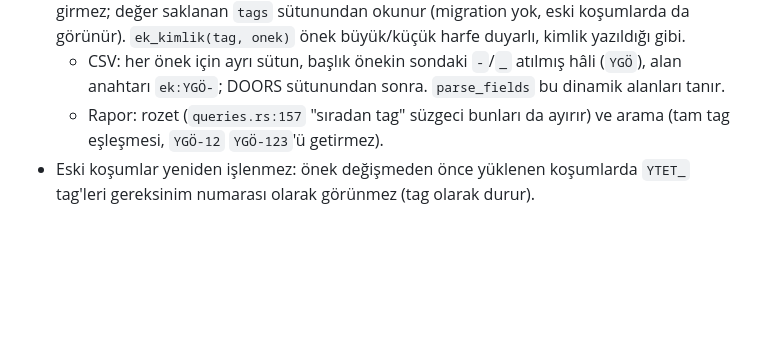
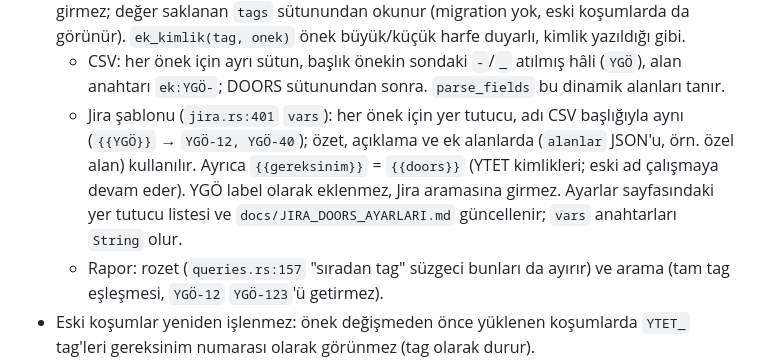
Before and after one commit to Oltan/raporcu, a Markdown page: docs/SONRAKI_BUILD_PLANI.md, the part around the change. Rendered like a GitHub page; blank space fills up the shorter version.

Commit message:
Plan: Jira şablonunda {{YGÖ}} ve {{gereksinim}} yer tutucuları
Co-Authored-By: Claude Opus 5.5 <noreply@anthropic.com>
Claude-Session: https://claude.ai/code/session_014xFkeYccNfLqMArSu4CLU5

```diff
--- a/docs/SONRAKI_BUILD_PLANI.md
+++ b/docs/SONRAKI_BUILD_PLANI.md
@@ -50,6 +50,11 @@ senaryonun ek olarak bağlandığı gereksinimi gösterir, eşleşmenin kaybolma
   `ek_kimlik(tag, onek)` önek büyük/küçük harfe duyarlı, kimlik yazıldığı gibi.
   - CSV: her önek için ayrı sütun, başlık önekin sondaki `-`/`_` atılmış hâli (`YGÖ`), alan
     anahtarı `ek:YGÖ-`; DOORS sütunundan sonra. `parse_fields` bu dinamik alanları tanır.
+  - Jira şablonu (`jira.rs:401` `vars`): her önek için yer tutucu, adı CSV başlığıyla aynı
+    (`{{YGÖ}}` → `YGÖ-12, YGÖ-40`); özet, açıklama ve ek alanlarda (`alanlar` JSON'u, örn. özel
+    alan) kullanılır. Ayrıca `{{gereksinim}}` = `{{doors}}` (YTET kimlikleri; eski ad çalışmaya
+    devam eder). YGÖ label olarak eklenmez, Jira aramasına girmez. Ayarlar sayfasındaki yer
+    tutucu listesi ve `docs/JIRA_DOORS_AYARLARI.md` güncellenir; `vars` anahtarları `String` olur.
   - Rapor: rozet (`queries.rs:157` "sıradan tag" süzgeci bunları da ayırır) ve arama (tam tag
     eşleşmesi, `YGÖ-12` `YGÖ-123`'ü getirmez).
 - Eski koşumlar yeniden işlenmez: önek değişmeden önce yüklenen koşumlarda `YTET_` tag'leri
```
